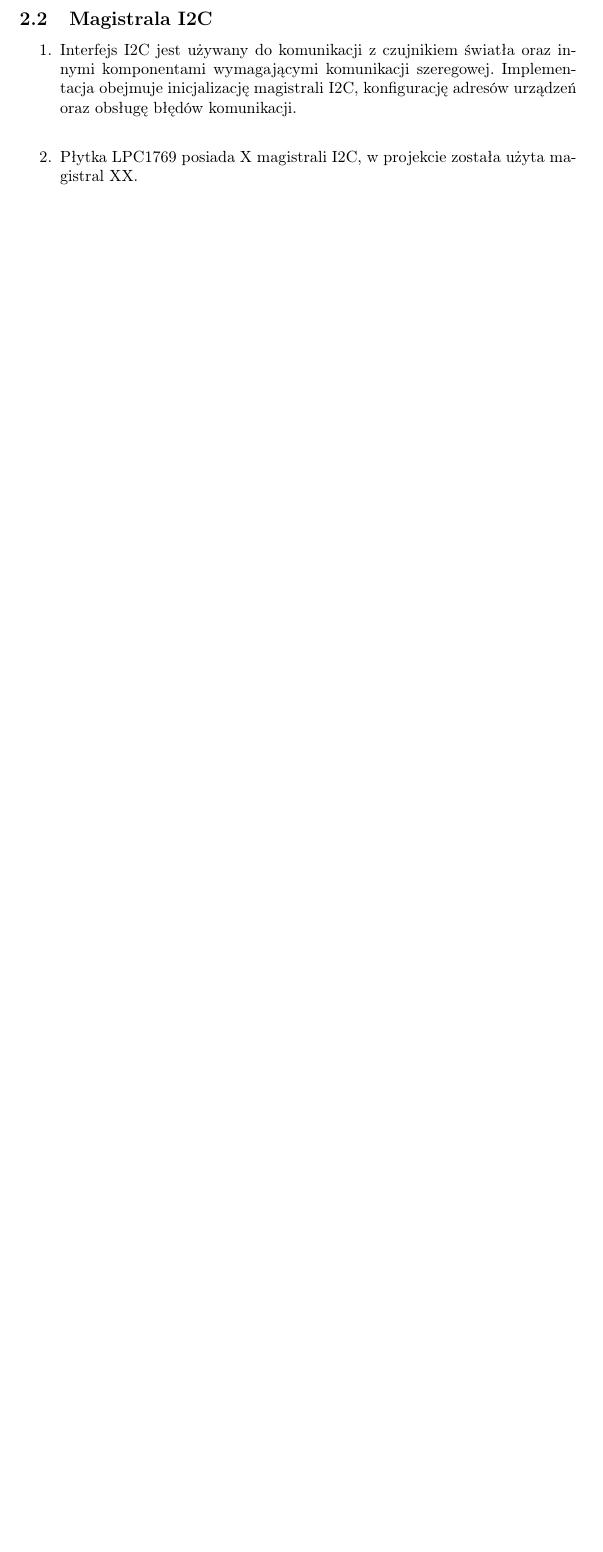
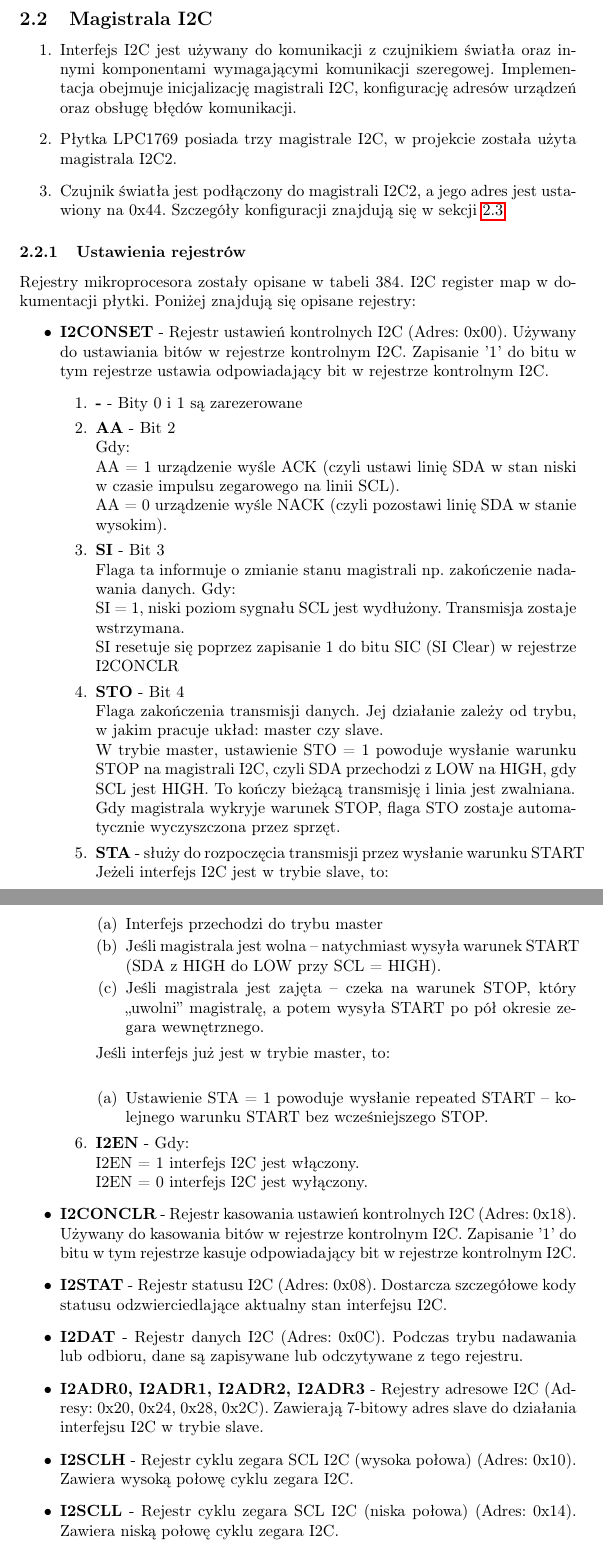
Before and after one commit to blanqtoja/sys_wbudowane, a LaTeX document (dokumentacja.tex): part of page 3 of 5 before the commit and two parts of pages 3 and 4 of 7 after it, the two joined at a grey line, cut so that both start at the same text, the shorter picture padded with empty space. Compiled offline with pdfLaTeX.

Commit message:
pól i2c

```diff
--- a/dokumentacja.tex
+++ b/dokumentacja.tex
@@ -2,6 +2,7 @@
 \usepackage[T1]{fontenc}
 \usepackage[utf8]{inputenc}
 \usepackage[polish]{babel}
+\usepackage{hyperref}
 
 \title{Dokumentacja projektu: Inteligentna donica}
 \author{
@@ -75,19 +78,55 @@ System wykorzystuje interfejs SPI do komunikacji z wyświetlaczem OLED oraz inny
 
 \subsection{Magistrala I2C}
 \begin{enumerate}
-    \item Interfejs I2C jest używany do komunikacji z czujnikiem światła oraz innymi komponentami wymagającymi komunikacji szeregowej. Implementacja obejmuje inicjalizację magistrali I2C, konfigurację adresów urządzeń oraz obsługę błędów komunikacji.\newline
-    \item Płytka LPC1769 posiada X magistrali I2C, w projekcie została użyta magistral XX.
+    \item Interfejs I2C jest używany do komunikacji z czujnikiem światła oraz innymi komponentami wymagającymi komunikacji szeregowej. Implementacja obejmuje inicjalizację magistrali I2C, konfigurację adresów urządzeń oraz obsługę błędów komunikacji.
+    \item Płytka LPC1769 posiada trzy magistrale I2C, w projekcie została użyta magistrala I2C2.
+    \item Czujnik światła jest podłączony do magistrali I2C2, a jego adres jest ustawiony na 0x44. Szczegóły konfiguracji znajdują się w sekcji \ref{sec:czujnik_swiatla}.
+\end{enumerate}
+
+\subsubsection{Ustawienia rejestrów}
+Rejestry mikroprocesora zostały opisane w tabeli 384. I2C register map w dokumentacji płytki. Poniżej znajdują się opisane rejestry:
+\begin{itemize}
+    \item \textbf{I2CONSET} - Rejestr ustawień kontrolnych I2C (Adres: 0x00). Używany do ustawiania bitów w rejestrze kontrolnym I2C. Zapisanie '1' do bitu w tym rejestrze ustawia odpowiadający bit w rejestrze kontrolnym I2C.
+    \begin{enumerate}
+        \item \textbf{-} - Bity 0 i 1 są zarezerowane
+        \item \textbf{AA} - Bit 2 \\
+            Gdy:\\
+            AA = 1 urządzenie wyśle ACK (czyli ustawi linię SDA w stan niski w czasie impulsu zegarowego na linii SCL). \\
+            AA = 0 urządzenie wyśle NACK (czyli pozostawi linię SDA w stanie wysokim).
+        \item \textbf{SI} - Bit 3 \\
+            Flaga ta informuje o zmianie stanu magistrali np. zakończenie nadawania danych.
+            Gdy:\\
+            SI = 1, niski poziom sygnału SCL jest wydłużony. Transmisja zostaje wstrzymana.\\
+            SI resetuje się poprzez zapisanie 1 do bitu SIC (SI Clear) w rejestrze I2CONCLR
+        \item \textbf{STO} - Bit 4\\
+            Flaga zakończenia transmisji danych. Jej działanie zależy od trybu, w jakim pracuje układ: master czy slave.\\
+            W trybie master, ustawienie STO = 1 powoduje wysłanie warunku STOP na magistrali I2C, czyli SDA przechodzi z LOW na HIGH, gdy SCL jest HIGH. To kończy bieżącą transmisję i linia jest zwalniana.\\
+            Gdy magistrala wykryje warunek STOP, flaga STO zostaje automatycznie wyczyszczona przez sprzęt.
+
+        \item \textbf{STA} - służy do rozpoczęcia transmisji przez wysłanie warunku START\\
+                Jeżeli interfejs I2C jest w trybie slave, to:\\
+                \begin{enumerate}
+                    \item Interfejs przechodzi do trybu master
+                    \item Jeśli magistrala jest wolna – natychmiast wysyła warunek START (SDA z HIGH do LOW przy SCL = HIGH).
+                    \item Jeśli magistrala jest zajęta – czeka na warunek STOP, który „uwolni” magistralę, a potem wysyła START po pół okresie zegara wewnętrznego.
+                \end{enumerate}
+                Jeśli interfejs już jest w trybie master, to:\\
+                \begin{enumerate}
+                    \item Ustawienie STA = 1 powoduje wysłanie repeated START – kolejnego warunku START bez wcześniejszego STOP.
+                \end{enumerate}
+
+
+        \item \textbf{I2EN} - Gdy:\\
+            I2EN = 1 interfejs I2C jest włączony.\\
+            I2EN = 0 interfejs I2C jest wyłączony.
 
 
 
-\end{enumerate}
-
-
-
-
-
-
-
-
-
-
+    \end{enumerate}
+    \item \textbf{I2CONCLR} - Rejestr kasowania ustawień kontrolnych I2C (Adres: 0x18). Używany do kasowania bitów w rejestrze kontrolnym I2C. Zapisanie '1' do bitu w tym rejestrze kasuje odpowiadający bit w rejestrze kontrolnym I2C.
+    \item \textbf{I2STAT} - Rejestr statusu I2C (Adres: 0x08). Dostarcza szczegółowe kody statusu odzwierciedlające aktualny stan interfejsu I2C.
+    \item \textbf{I2DAT} - Rejestr danych I2C (Adres: 0x0C). Podczas trybu nadawania lub odbioru, dane są zapisywane lub odczytywane z tego rejestru.
+    \item \textbf{I2ADR0, I2ADR1, I2ADR2, I2ADR3} - Rejestry adresowe I2C (Adresy: 0x20, 0x24, 0x28, 0x2C). Zawierają 7-bitowy adres slave do działania interfejsu I2C w trybie slave.
+    \item \textbf{I2SCLH} - Rejestr cyklu zegara SCL I2C (wysoka połowa) (Adres: 0x10). Zawiera wysoką połowę cyklu zegara I2C.
+    \item \textbf{I2SCLL} - Rejestr cyklu zegara SCL I2C (niska połowa) (Adres: 0x14). Zawiera niską połowę cyklu zegara I2C.
+    \item \textbf{MMCTRL} - Rejestr kontrolny trybu monitorowania I2C (Adres: 0x1C). Używany do kontrolowania trybu monitorowania I2C.
```
Also changed, not shown: dokumentacja.tex (6 more changed lines).
